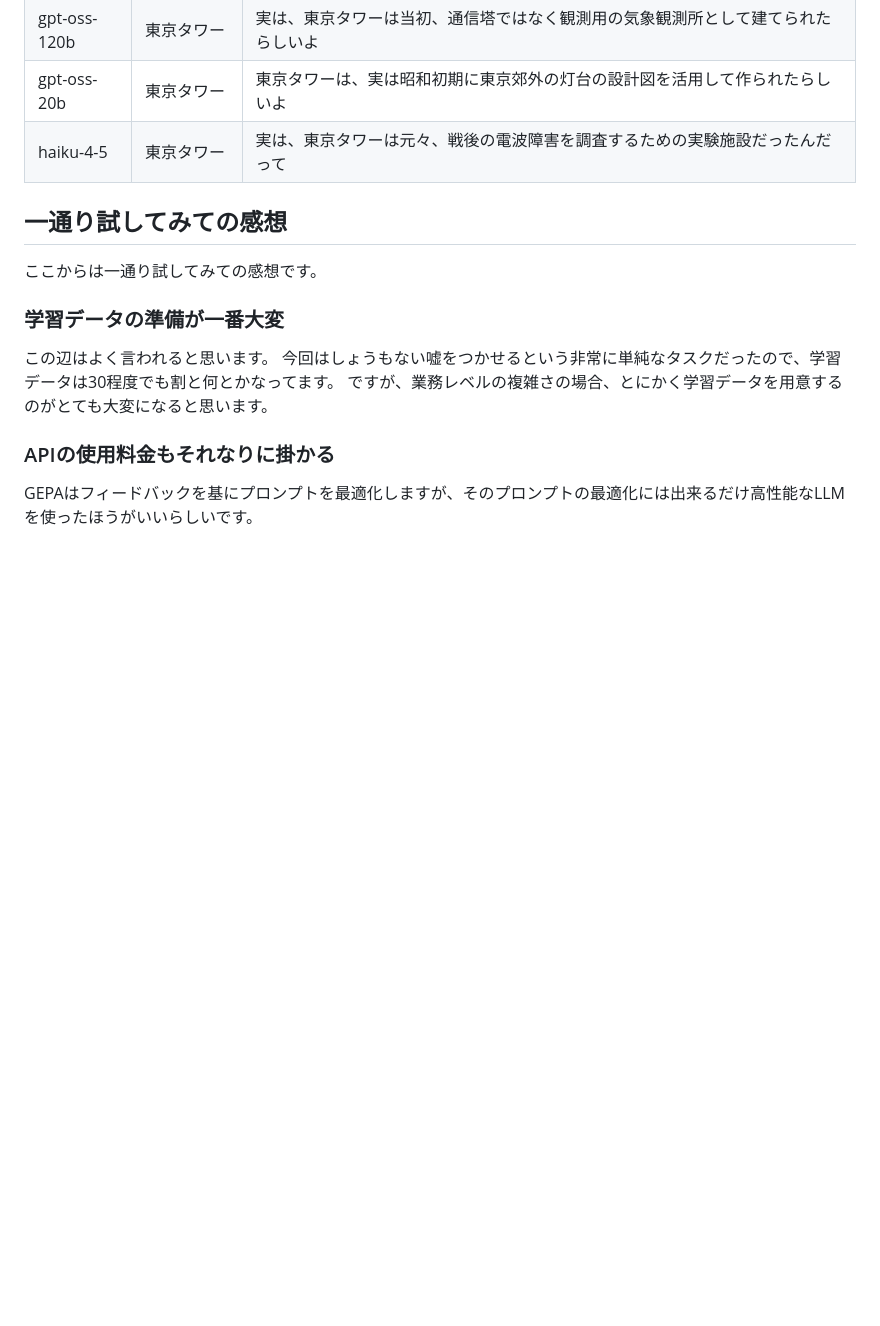
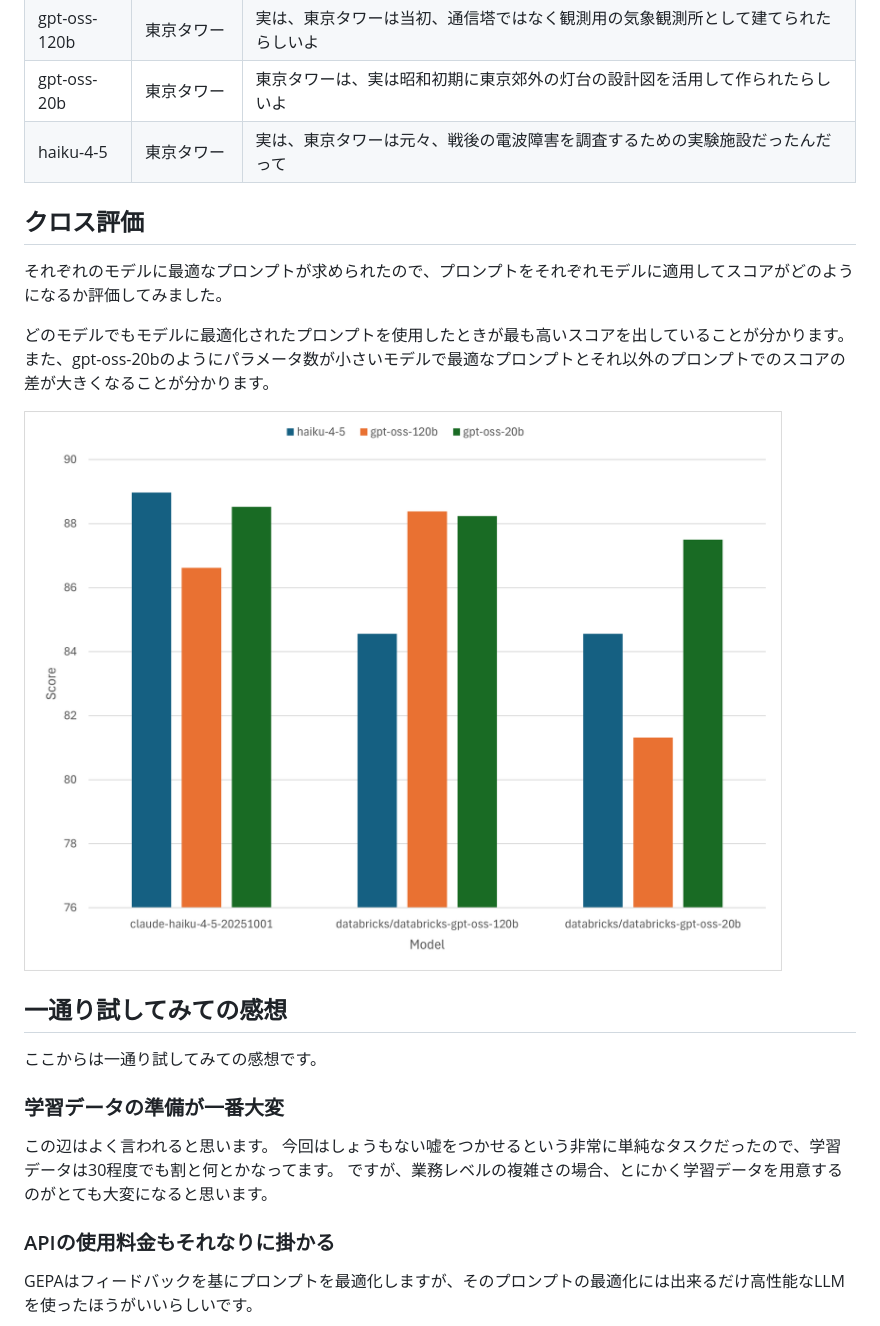
Before and after one commit to jyuch/blog, a Markdown page: posts/2025/12-28-dspy-kasu-no-uso.md, the part around the change printed below. GitHub-like rendering; pictures changed too: img/2025/12-21-dspy-kasu-no-uso/cross-eval.png (added); blank space fills up the shorter version.

Commit message:
クロス評価のグラフを追加

```diff
--- a/posts/2025/12-28-dspy-kasu-no-uso.md
+++ b/posts/2025/12-28-dspy-kasu-no-uso.md
@@ -169,6 +169,15 @@ gpt-ossはやたら江戸時代の話題をしたがりますが、全体的に
 |gpt-oss-20b|東京タワー|東京タワーは、実は昭和初期に東京郊外の灯台の設計図を活用して作られたらしいよ|
 |haiku-4-5|東京タワー|実は、東京タワーは元々、戦後の電波障害を調査するための実験施設だったんだって|
 
+## クロス評価
+
+それぞれのモデルに最適なプロンプトが求められたので、プロンプトをそれぞれモデルに適用してスコアがどのようになるか評価してみました。
+
+どのモデルでもモデルに最適化されたプロンプトを使用したときが最も高いスコアを出していることが分かります。
+また、gpt-oss-20bのようにパラメータ数が小さいモデルで最適なプロンプトとそれ以外のプロンプトでのスコアの差が大きくなることが分かります。
+
+![クロス評価結果](/img/2025/12-21-dspy-kasu-no-uso/cross-eval.png)
+
 ## 一通り試してみての感想
 
 ここからは一通り試してみての感想です。
```
Also changed, not shown: other parts of posts/2025/12-28-dspy-kasu-no-uso.md (+3 -3 lines), posts/2025/12-31-look-back-2025.md (+2 -0 lines).
